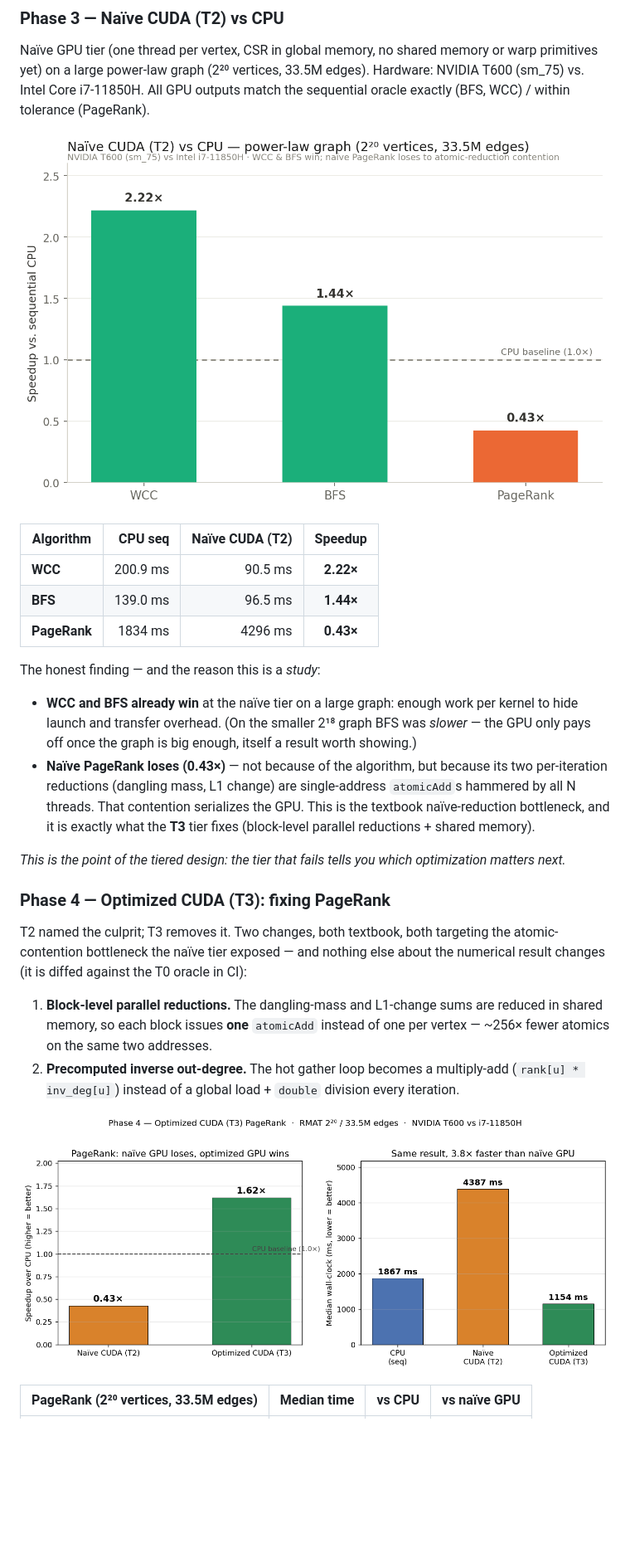
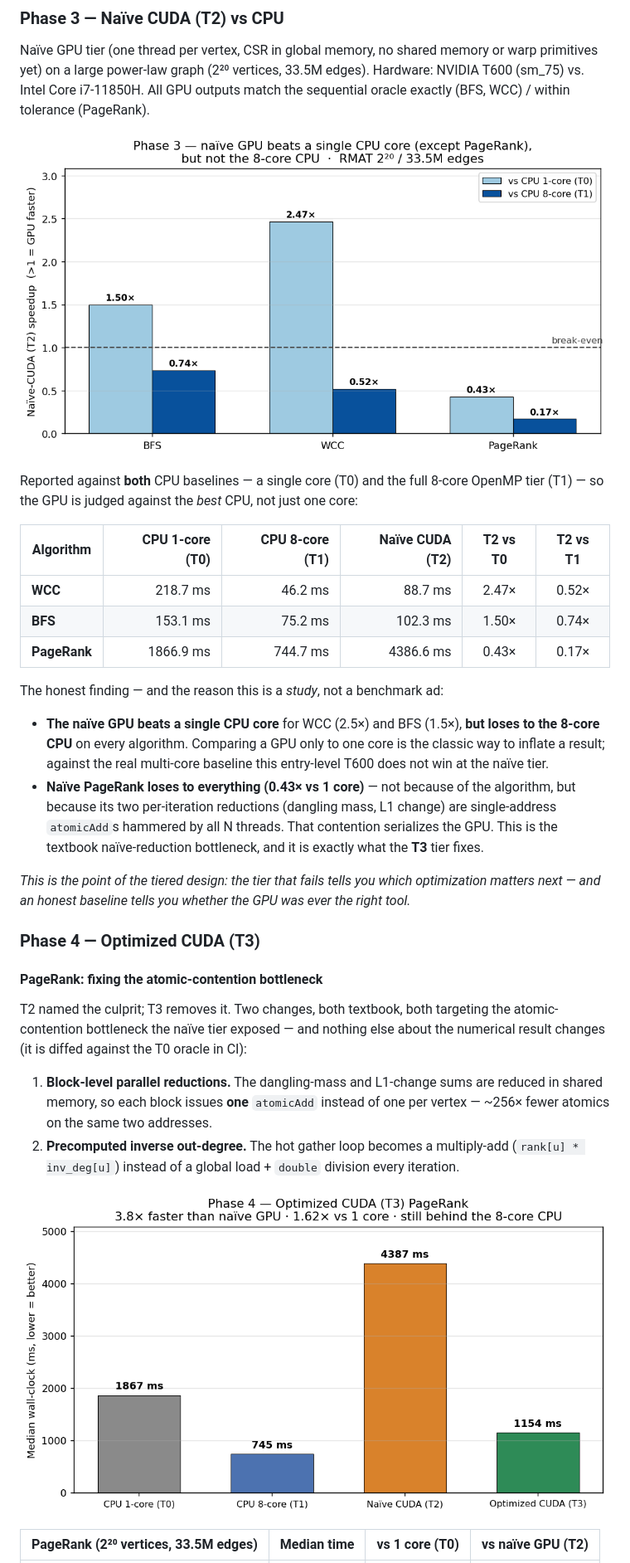
Before and after one commit to Emad-Mahmodi/gpu-graph-study, a Markdown page: README.md, the part around one of its changes. Shown at 83% size. GitHub-like rendering; pictures changed too: docs/img/cuda_t2.png, docs/img/cuda_t3.png; blank space fills up the shorter version.

Commit message:
Phase 4 complete + honest multi-core CPU baselines; consistent figures from one dataset

```diff
--- a/README.md
+++ b/README.md
@@ -97,28 +97,34 @@ sequential oracle exactly (BFS, WCC) / within tolerance (PageRank).
 
 ![Naïve CUDA vs CPU](docs/img/cuda_t2.png)
 
-| Algorithm | CPU seq | Naïve CUDA (T2) | Speedup |
-|---|--:|--:|:--:|
-| **WCC** | 200.9 ms | 90.5 ms | **2.22×** |
-| **BFS** | 139.0 ms | 96.5 ms | **1.44×** |
-| **PageRank** | 1834 ms | 4296 ms | **0.43×** |
+Reported against **both** CPU baselines — a single core (T0) and the full 8-core
+OpenMP tier (T1) — so the GPU is judged against the *best* CPU, not just one core:
 
-The honest finding — and the reason this is a *study*:
+| Algorithm | CPU 1-core (T0) | CPU 8-core (T1) | Naïve CUDA (T2) | T2 vs T0 | T2 vs T1 |
+|---|--:|--:|--:|:--:|:--:|
+| **WCC** | 218.7 ms | 46.2 ms | 88.7 ms | 2.47× | 0.52× |
+| **BFS** | 153.1 ms | 75.2 ms | 102.3 ms | 1.50× | 0.74× |
+| **PageRank** | 1866.9 ms | 744.7 ms | 4386.6 ms | 0.43× | 0.17× |
 
-- **WCC and BFS already win** at the naïve tier on a large graph: enough work per
-  kernel to hide launch and transfer overhead. (On the smaller 2¹⁸ graph BFS was
-  *slower* — the GPU only pays off once the graph is big enough, itself a result
-  worth showing.)
-- **Naïve PageRank loses (0.43×)** — not because of the algorithm, but because its
-  two per-iteration reductions (dangling mass, L1 change) are single-address
-  `atomicAdd`s hammered by all N threads. That contention serializes the GPU. This
-  is the textbook naïve-reduction bottleneck, and it is exactly what the **T3**
-  tier fixes (block-level parallel reductions + shared memory).
+The honest finding — and the reason this is a *study*, not a benchmark ad:
+
+- **The naïve GPU beats a single CPU core** for WCC (2.5×) and BFS (1.5×), **but
+  loses to the 8-core CPU** on every algorithm. Comparing a GPU only to one core
+  is the classic way to inflate a result; against the real multi-core baseline
+  this entry-level T600 does not win at the naïve tier.
+- **Naïve PageRank loses to everything (0.43× vs 1 core)** — not because of the
+  algorithm, but because its two per-iteration reductions (dangling mass, L1
+  change) are single-address `atomicAdd`s hammered by all N threads. That
+  contention serializes the GPU. This is the textbook naïve-reduction bottleneck,
+  and it is exactly what the **T3** tier fixes.
 
 *This is the point of the tiered design: the tier that fails tells you which
-optimization matters next.*
+optimization matters next — and an honest baseline tells you whether the GPU was
+ever the right tool.*
 
-### Phase 4 — Optimized CUDA (T3): fixing PageRank
+### Phase 4 — Optimized CUDA (T3)
+
+#### PageRank: fixing the atomic-contention bottleneck
 
 T2 named the culprit; T3 removes it. Two changes, both textbook, both targeting
 the atomic-contention bottleneck the naïve tier exposed — and nothing else about
@@ -133,5 +139,5 @@ the numerical result changes (it is diffed against the T0 oracle in CI):
 
 ![Optimized CUDA (T3) PageRank](docs/img/cuda_t3.png)
 
-| PageRank (2²⁰ vertices, 33.5M edges) | Median time | vs CPU | vs naïve GPU |
+| PageRank (2²⁰ vertices, 33.5M edges) | Median time | vs 1 core (T0) | vs naïve GPU (T2) |
 |---|--:|:--:|:--:|
```
Also changed, not shown: other parts of README.md (+34 -21 lines), docs/img/crossover.png, 1 other file.
